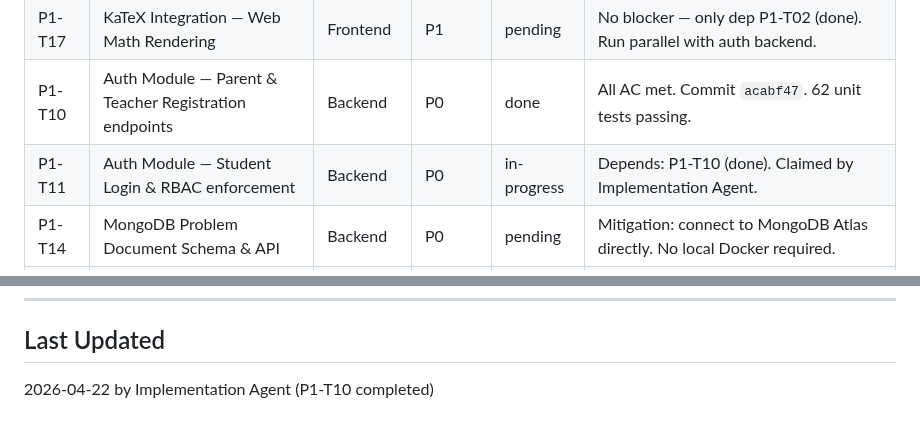
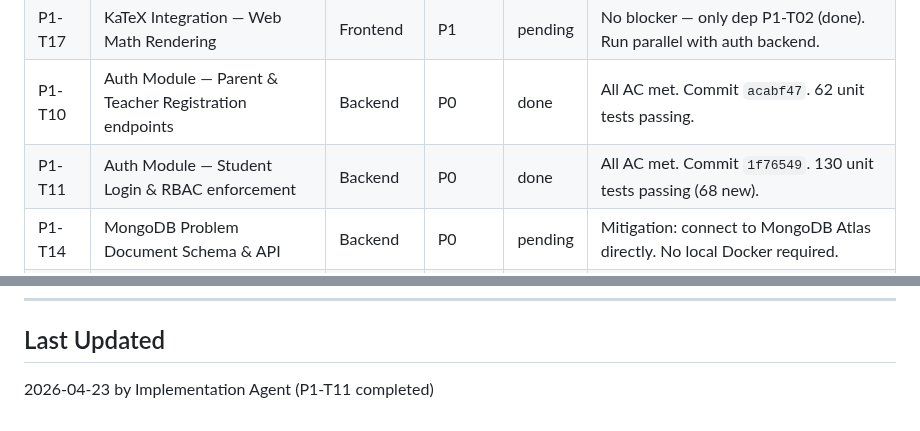
Before and after one commit to tjokrogunawant-dev/koblio-platform, a Markdown page: sprint_tracker/current_sprint.md, 2 parts joined by grey strips. GitHub-like rendering.

Commit message:
Update sprint tracker: P1-T11 student login & RBAC marked done
https://claude.ai/code/session_018PL2RX1vqB11W3LYwjwbS5

```diff
--- a/sprint_tracker/current_sprint.md
+++ b/sprint_tracker/current_sprint.md
@@ -15,7 +15,7 @@
 | P1-T09 | Sentry Error Tracking Setup (web + API) | DevOps | P2 | pending | No blocker — deps P1-T06 (done), P1-T07 (done). Start Day 1. |
 | P1-T17 | KaTeX Integration — Web Math Rendering | Frontend | P1 | pending | No blocker — only dep P1-T02 (done). Run parallel with auth backend. |
 | P1-T10 | Auth Module — Parent & Teacher Registration endpoints | Backend | P0 | done | All AC met. Commit `acabf47`. 62 unit tests passing. |
-| P1-T11 | Auth Module — Student Login & RBAC enforcement | Backend | P0 | in-progress | Depends: P1-T10 (done). Claimed by Implementation Agent. |
+| P1-T11 | Auth Module — Student Login & RBAC enforcement | Backend | P0 | done | All AC met. Commit `1f76549`. 130 unit tests passing (68 new). |
 | P1-T14 | MongoDB Problem Document Schema & API | Backend | P0 | pending | Mitigation: connect to MongoDB Atlas directly. No local Docker required. |
 | P1-T12 | User Module — Parent-Child Linking & School Association | Backend | P0 | pending | Depends: P1-T10 (done), P1-T11 (done) |
 | P1-T13 | Auth Frontend — Login & Registration Pages | Frontend | P0 | pending | Depends: P1-T08 (done), P1-T10, P1-T11 |
@@ -61,4 +61,4 @@
 ---
 
 ## Last Updated
-2026-04-22 by Implementation Agent (P1-T10 completed)
+2026-04-23 by Implementation Agent (P1-T11 completed)
```
